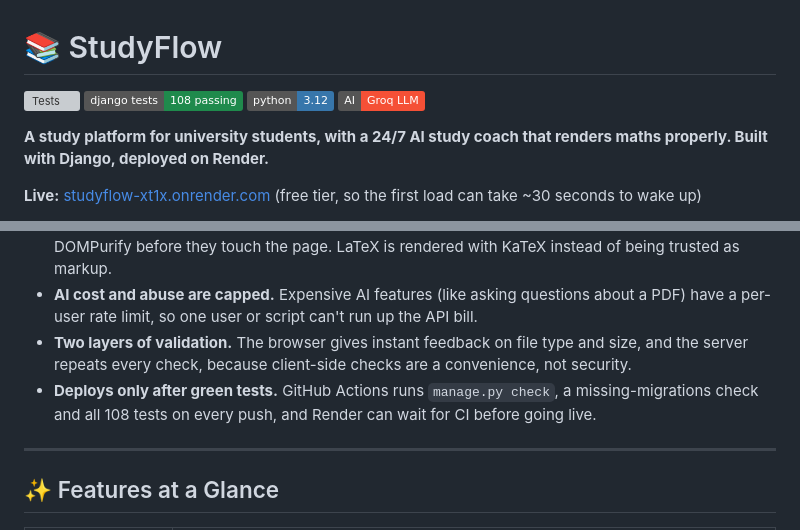
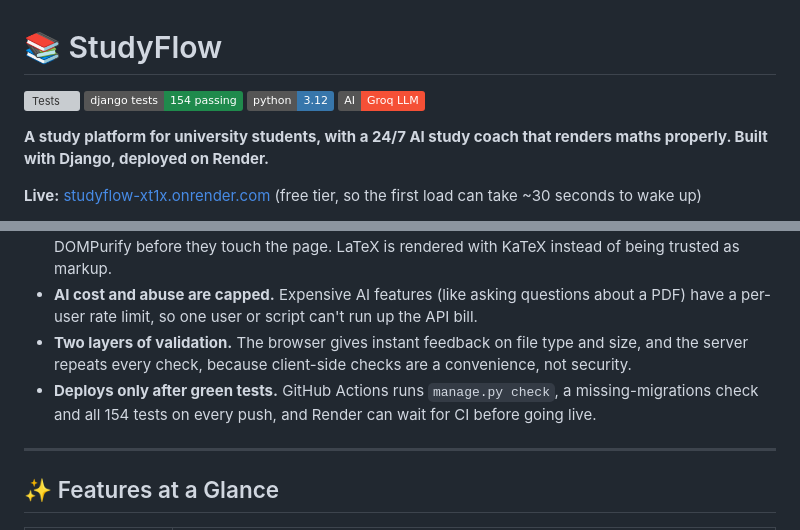
Before and after one commit to peterafolabi-dev/studyflow, a Markdown page: README.md, 2 parts joined by grey strips. Drawn GitHub-style; badges without logos; grey boxes are pictures that could not be loaded.

Commit message:
README: test count 154
Co-Authored-By: Claude Opus 5.5 <noreply@anthropic.com>
Claude-Session: https://claude.ai/code/session_01M27byj89MEFBCwCj2BJjLY

```diff
--- a/README.md
+++ b/README.md
@@ -1,7 +1,7 @@
 # 📚 StudyFlow
 
 [![Tests](https://github.com/peterafolabi-dev/studyflow/actions/workflows/tests.yml/badge.svg)](https://github.com/peterafolabi-dev/studyflow/actions/workflows/tests.yml)
-![Django tests](https://img.shields.io/badge/django%20tests-108%20passing-1F8A4C)
+![Django tests](https://img.shields.io/badge/django%20tests-154%20passing-1F8A4C)
 ![Python](https://img.shields.io/badge/python-3.12-3776AB)
 ![AI](https://img.shields.io/badge/AI-Groq%20LLM-F55036)
 
@@ -21,7 +21,7 @@ StudyFlow combines planning, AI help, resource sharing and focus tools in one re
 - **AI output is treated as untrusted.** Model replies can contain HTML, so they're sanitised with DOMPurify before they touch the page. LaTeX is rendered with KaTeX instead of being trusted as markup.
 - **AI cost and abuse are capped.** Expensive AI features (like asking questions about a PDF) have a per-user rate limit, so one user or script can't run up the API bill.
 - **Two layers of validation.** The browser gives instant feedback on file type and size, and the server repeats every check, because client-side checks are a convenience, not security.
-- **Deploys only after green tests.** GitHub Actions runs `manage.py check`, a missing-migrations check and all 108 tests on every push, and Render can wait for CI before going live.
+- **Deploys only after green tests.** GitHub Actions runs `manage.py check`, a missing-migrations check and all 154 tests on every push, and Render can wait for CI before going live.
 
 ---
 
```
